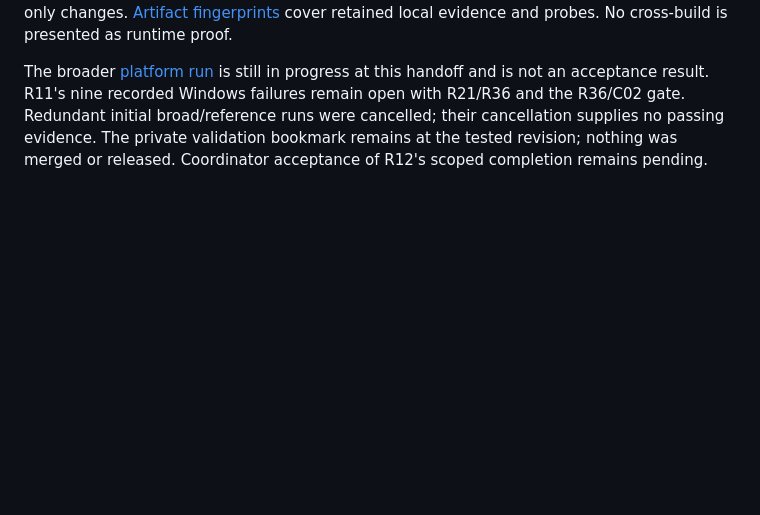
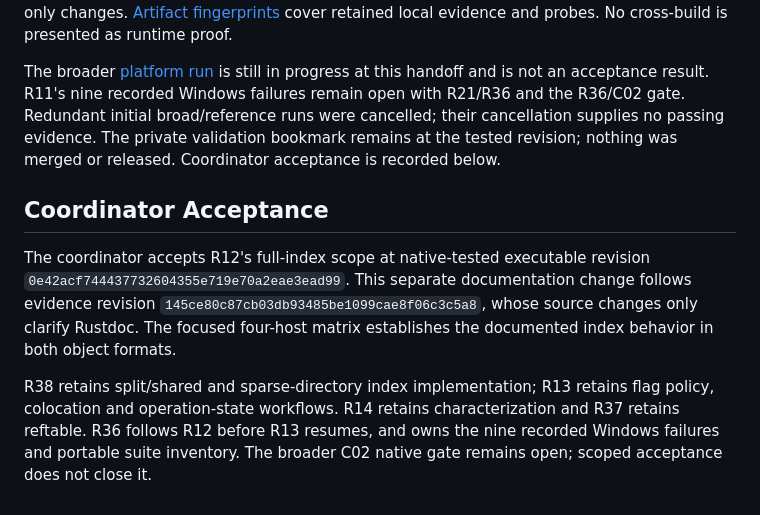
Before and after one commit to joshka/girt, a Markdown page: docs/evidence/r12.md, the part around the change. Drawn GitHub-style; blank space fills up the shorter version.

Commit message:
Accept R12 full-index scope

```diff
--- a/docs/evidence/r12.md
+++ b/docs/evidence/r12.md
@@ -150,5 +150,16 @@ The broader [platform run](https://github.com/joshka/girt/actions/runs/361264932
 progress at this handoff and is not an acceptance result. R11's nine recorded Windows failures
 remain open with R21/R36 and the R36/C02 gate. Redundant initial broad/reference runs were
 cancelled; their cancellation supplies no passing evidence. The private validation bookmark remains
-at the tested revision; nothing was merged or released. Coordinator acceptance of R12's scoped
-completion remains pending.
+at the tested revision; nothing was merged or released. Coordinator acceptance is recorded below.
+
+## Coordinator Acceptance
+
+The coordinator accepts R12's full-index scope at native-tested executable revision
+`0e42acf744437732604355e719e70a2eae3ead99`. This separate documentation change follows evidence
+revision `145ce80c87cb03db93485be1099cae8f06c3c5a8`, whose source changes only clarify Rustdoc. The
+focused four-host matrix establishes the documented index behavior in both object formats.
+
+R38 retains split/shared and sparse-directory index implementation; R13 retains flag policy,
+colocation and operation-state workflows. R14 retains characterization and R37 retains reftable. R36
+follows R12 before R13 resumes, and owns the nine recorded Windows failures and portable suite
+inventory. The broader C02 native gate remains open; scoped acceptance does not close it.
```
Also changed, not shown: docs/jj-roadmap.md (+1 -1 lines).
